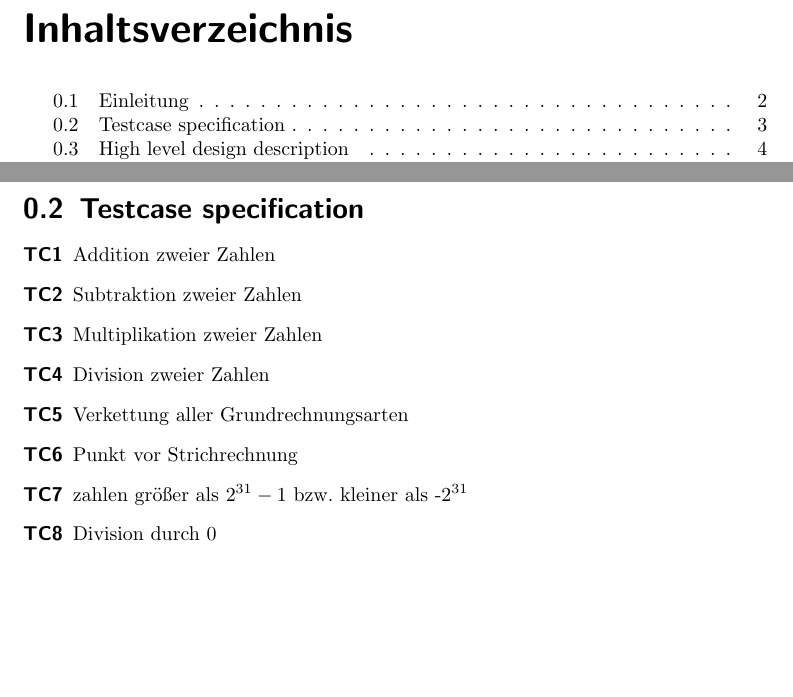
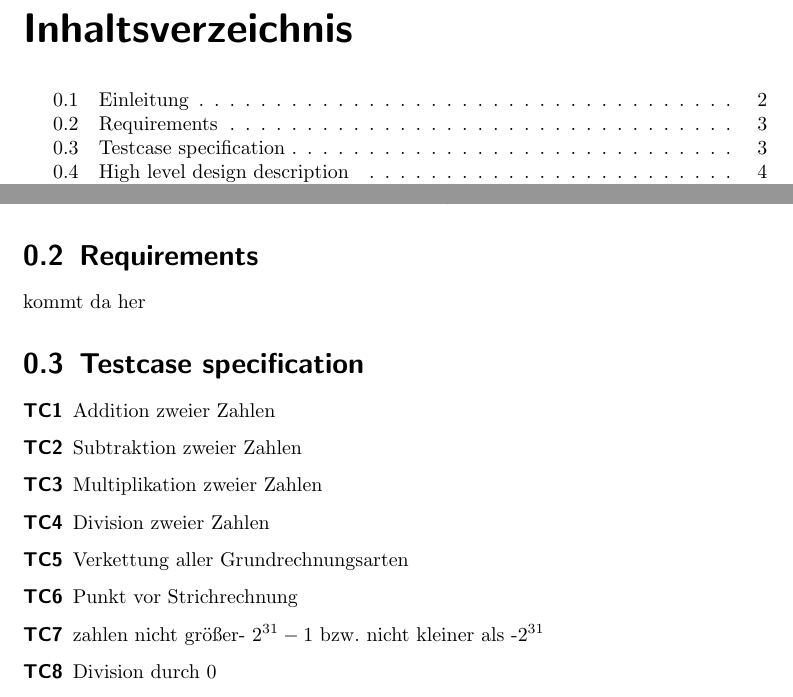
Before and after one commit to nickma82/our_calc, a LaTeX document (doc/spezifikation.tex, which reads doc/requirements.tex, doc/testcases.tex): two parts of pages 2 and 3 of 8, joined at a grey line, cut so that both start at the same text, the shorter picture padded with empty space. Compiled offline with pdfLaTeX.

Commit message:
neue Files noch eingefuegt

```diff
--- /dev/null
+++ b/doc/requirements.tex
@@ -0,0 +1,3 @@
+\section{Requirements}
+%%%%%%%%%%%%%%%%%%%%%%%%%%%%%%TODO Schreiben
+kommt da her
--- a/doc/testcases.tex
+++ b/doc/testcases.tex
@@ -5,7 +5,7 @@
  \item[TC4] Division zweier Zahlen
  \item[TC5] Verkettung aller Grundrechnungsarten
  \item[TC6] Punkt vor Strichrechnung
- \item[TC7] zahlen größer als $2^{31}-1$ bzw. kleiner als -$2^{31}$
+ \item[TC7] zahlen nicht größer- $2^{31}-1$ bzw. nicht kleiner als -$2^{31}$
  \item[TC8] Division durch 0
  \item[TC9] zwei Operatoren hintereinander,
  \item[TC10] Operator am Ende
```
